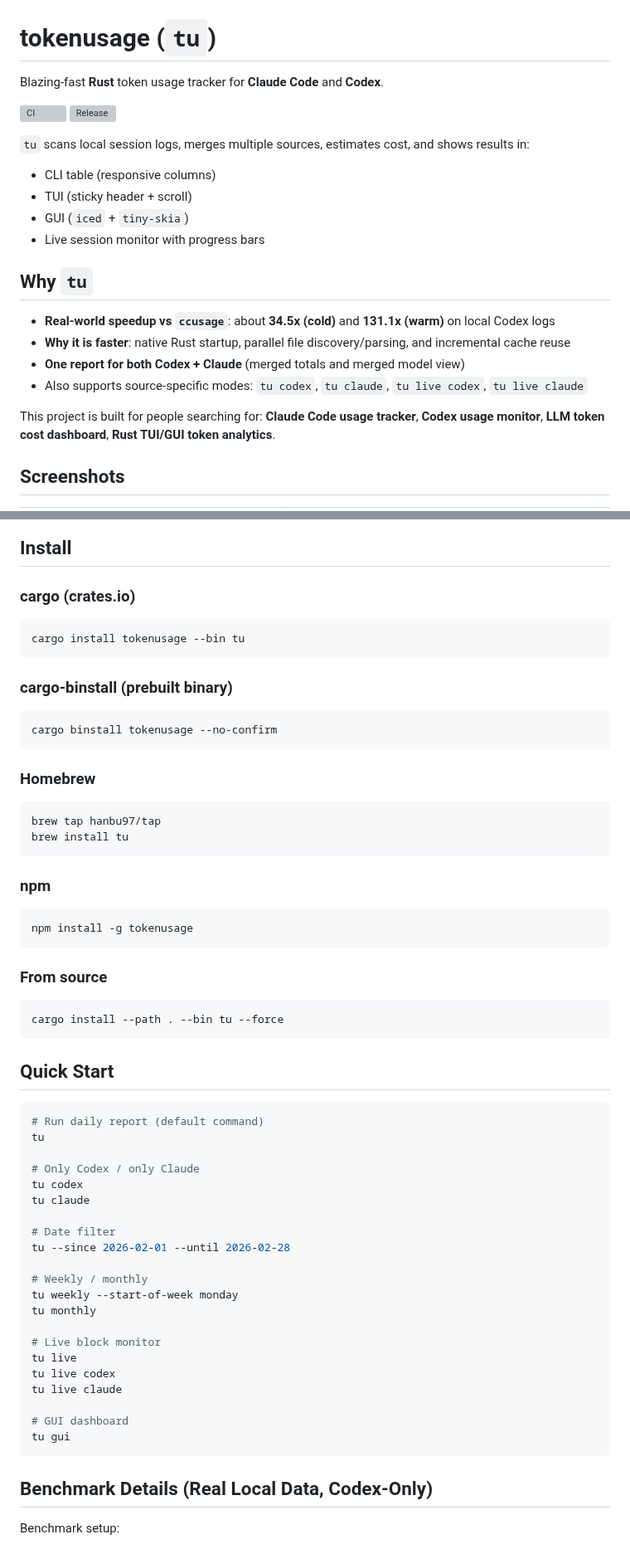
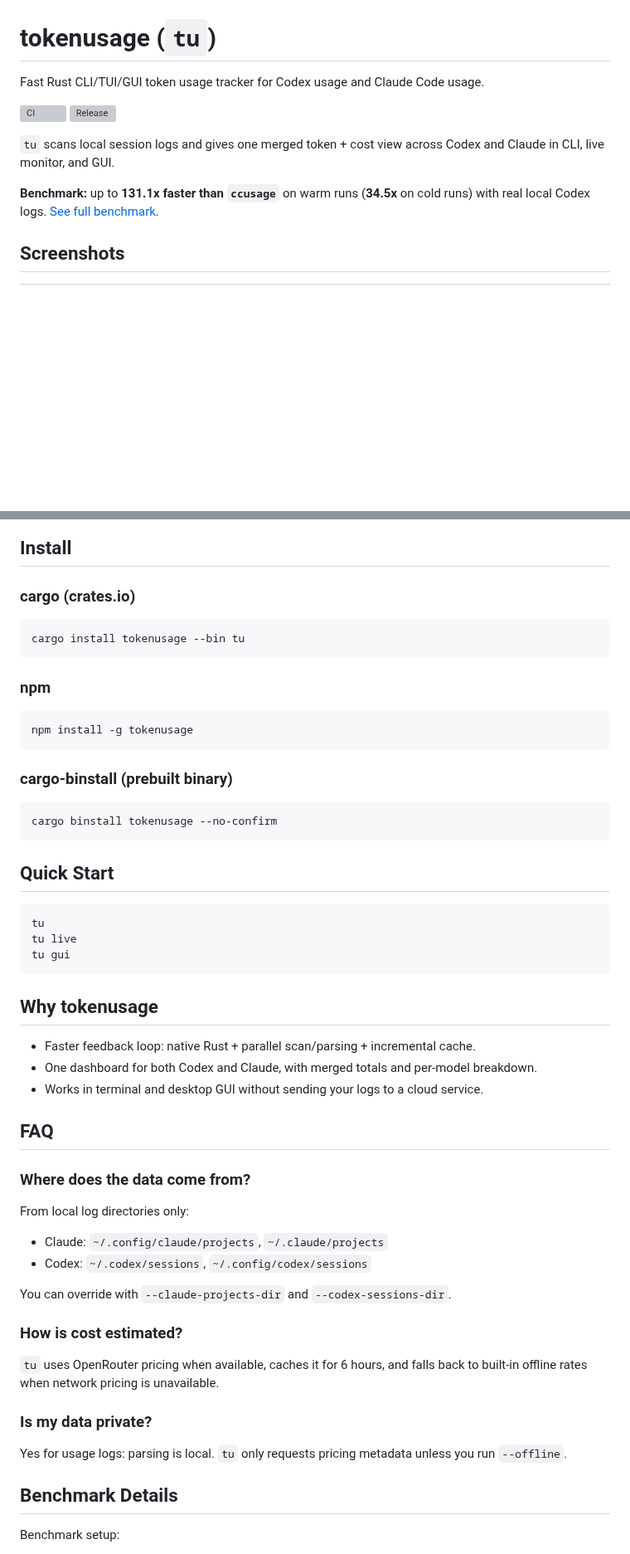
Before and after one commit to FelixIsaac/tokenusage, a Markdown page: README.md, 2 parts joined by grey strips. Shown at 83% size. GitHub-like rendering; blank space fills up the shorter version; grey boxes are pictures that could not be loaded.

````diff
--- a/README.md
+++ b/README.md
@@ -1,25 +1,13 @@
 # tokenusage (`tu`)
 
-Blazing-fast **Rust** token usage tracker for **Claude Code** and **Codex**.
+Fast Rust CLI/TUI/GUI token usage tracker for Codex usage and Claude Code usage.
 
 [![CI](https://github.com/hanbu97/tokenusage/actions/workflows/ci.yml/badge.svg)](https://github.com/hanbu97/tokenusage/actions/workflows/ci.yml)
 [![Release](https://github.com/hanbu97/tokenusage/actions/workflows/release.yml/badge.svg)](https://github.com/hanbu97/tokenusage/actions/workflows/release.yml)
 
-`tu` scans local session logs, merges multiple sources, estimates cost, and shows results in:
-- CLI table (responsive columns)
-- TUI (sticky header + scroll)
-- GUI (`iced` + `tiny-skia`)
-- Live session monitor with progress bars
+`tu` scans local session logs and gives one merged token + cost view across Codex and Claude in CLI, live monitor, and GUI.
 
-## Why `tu`
-
-- **Real-world speedup vs `ccusage`**: about **34.5x (cold)** and **131.1x (warm)** on local Codex logs
-- **Why it is faster**: native Rust startup, parallel file discovery/parsing, and incremental cache reuse
-- **One report for both Codex + Claude** (merged totals and merged model view)
-- Also supports source-specific modes: `tu codex`, `tu claude`, `tu live codex`, `tu live claude`
-
-This project is built for people searching for:
-**Claude Code usage tracker**, **Codex usage monitor**, **LLM token cost dashboard**, **Rust TUI/GUI token analytics**.
+**Benchmark:** up to **131.1x faster than `ccusage`** on warm runs (**34.5x** on cold runs) with real local Codex logs. [See full benchmark](#benchmark-details).
 
 ## Screenshots
 
@@ -42,58 +30,51 @@ This project is built for people searching for:
 cargo install tokenusage --bin tu
 ```
 
+### npm
+
+```bash
+npm install -g tokenusage
+```
+
 ### cargo-binstall (prebuilt binary)
 
 ```bash
 cargo binstall tokenusage --no-confirm
 ```
 
-### Homebrew
-
-```bash
-brew tap hanbu97/tap
-brew install tu
-```
-
-### npm
-
-```bash
-npm install -g tokenusage
-```
-
-### From source
-
-```bash
-cargo install --path . --bin tu --force
-```
-
 ## Quick Start
 
 ```bash
-# Run daily report (default command)
 tu
-
-# Only Codex / only Claude
-tu codex
-tu claude
-
-# Date filter
-tu --since 2026-02-01 --until 2026-02-28
-
-# Weekly / monthly
-tu weekly --start-of-week monday
-tu monthly
-
-# Live block monitor
 tu live
-tu live codex
-tu live claude
-
-# GUI dashboard
 tu gui
 ```
 
-## Benchmark Details (Real Local Data, Codex-Only)
+## Why tokenusage
+
+- Faster feedback loop: native Rust + parallel scan/parsing + incremental cache.
+- One dashboard for both Codex and Claude, with merged totals and per-model breakdown.
+- Works in terminal and desktop GUI without sending your logs to a cloud service.
+
+## FAQ
+
+### Where does the data come from?
+
+From local log directories only:
+- Claude: `~/.config/claude/projects`, `~/.claude/projects`
+- Codex: `~/.codex/sessions`, `~/.config/codex/sessions`
+
+You can override with `--claude-projects-dir` and `--codex-sessions-dir`.
+
+### How is cost estimated?
+
+`tu` uses OpenRouter pricing when available, caches it for 6 hours, and falls back to built-in offline rates when network pricing is unavailable.
+
+### Is my data private?
+
+Yes for usage logs: parsing is local. `tu` only requests pricing metadata unless you run `--offline`.
+
+## Benchmark Details
 
 Benchmark setup:
 
````
Also changed, not shown: other parts of README.md (+16 -98 lines), docs/reports/seo-discoverability-2026-02-28.md (added, +128 -0 lines), npm/tu/README.md (+1 -1 lines), docs/images/cli-demo-padded.png (added), 3 other files.
